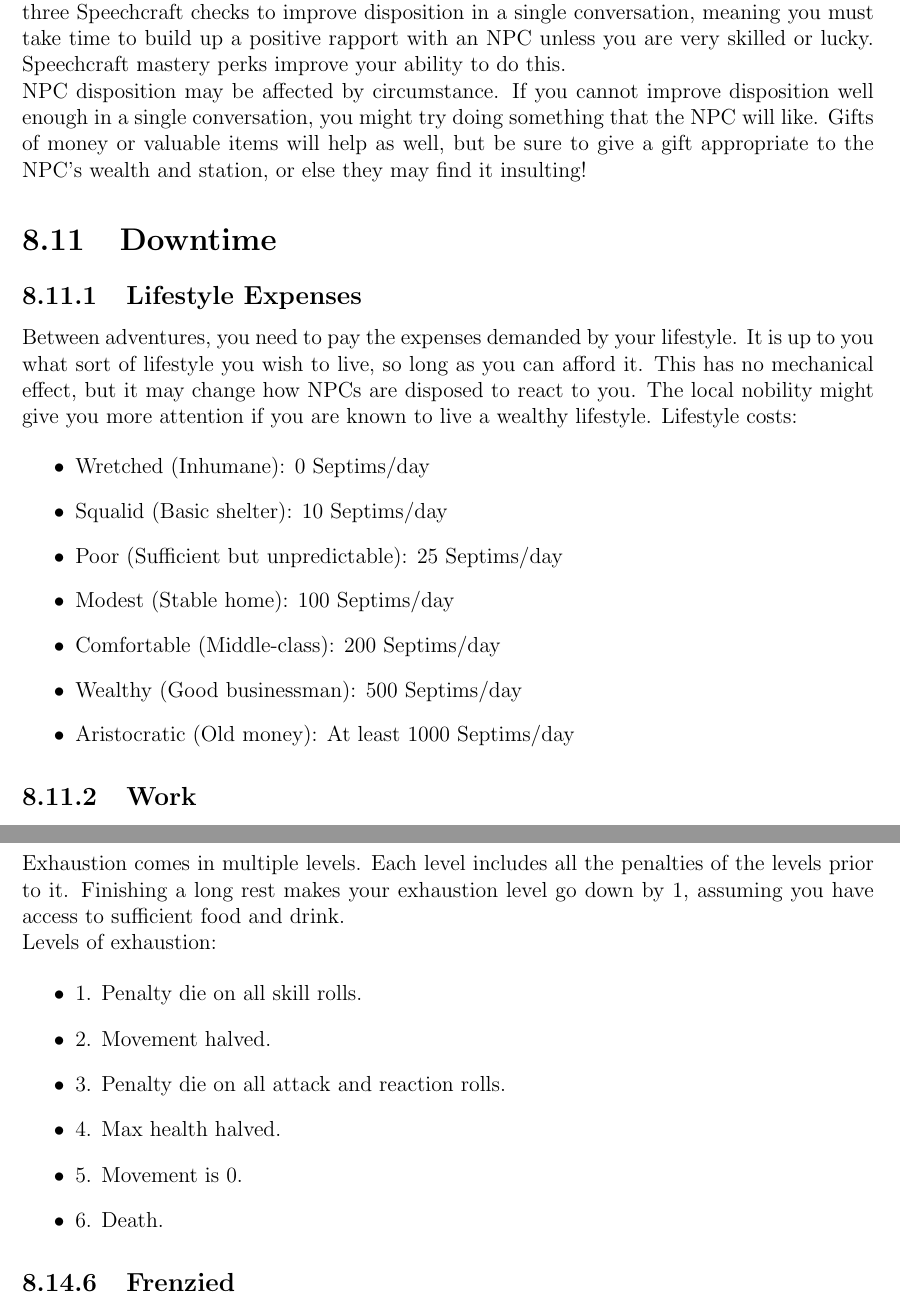
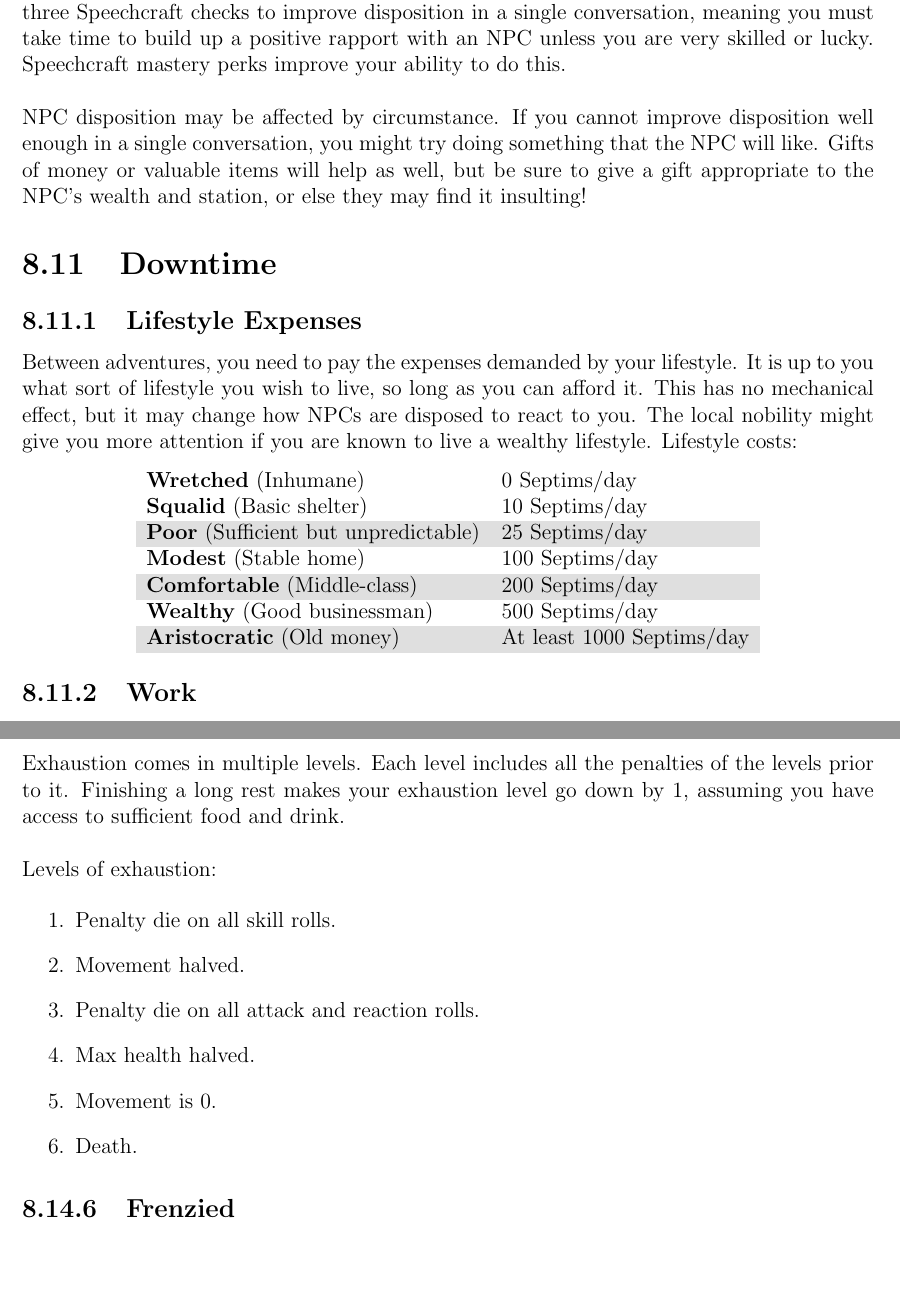
Before and after one commit to GrimPortents/elder-scrolls-rpg, a LaTeX book (player-handbook.tex, which reads input/chapter8/chapter8.tex): two parts of pages 82 and 84 of 87, joined at a grey line, cut so that both start at the same text, the shorter picture padded with empty space. Compiled offline with pdfLaTeX.

Commit message:
Update chapter 8 formatting

```diff
--- a/input/chapter8/chapter8.tex
+++ b/input/chapter8/chapter8.tex
@@ -75,15 +77,20 @@ NPC disposition may be affected by circumstance. If you cannot improve dispositi
 \subsection{Lifestyle Expenses}
 Between adventures, you need to pay the expenses demanded by your lifestyle. It is up to you what sort of lifestyle you wish to live, so long as you can afford it. This has no mechanical effect, but it may change how NPCs are disposed to react to you. The local nobility might give you more attention if you are known to live a wealthy lifestyle. Lifestyle costs:
 
-\begin{itemize}
-	\item Wretched (Inhumane): 0 Septims/day
-	\item Squalid (Basic shelter): 10 Septims/day
-	\item Poor (Sufficient but unpredictable): 25 Septims/day
-	\item Modest (Stable home): 100 Septims/day
-	\item Comfortable (Middle-class): 200 Septims/day
-	\item Wealthy (Good businessman): 500 Septims/day
-	\item Aristocratic (Old money): At least 1000 Septims/day
-\end{itemize}
+\begin{center}
+{
+\rowcolors{2}{gray!25}{white}
+\begin{tabular}{ll}
+	\textbf{Wretched} (Inhumane) & 0 Septims/day\\
+	\textbf{Squalid} (Basic shelter) & 10 Septims/day\\
+	\textbf{Poor} (Sufficient but unpredictable) & 25 Septims/day\\
+	\textbf{Modest} (Stable home) & 100 Septims/day\\
+	\textbf{Comfortable} (Middle-class) & 200 Septims/day\\
+	\textbf{Wealthy} (Good businessman) & 500 Septims/day\\
+	\textbf{Aristocratic} (Old money) & At least 1000 Septims/day\\
+\end{tabular}
+}
+\end{center}
 
 \subsection{Work}
 If you are working a profession, it is assumed you earn and spend money on lifestyle expenses to support a modest living. If you are affiliated with an organization that can provide gainful employment (e.g. Fighters Guild, Mages Guild, Thieves Guild or another such thing), you can support a comfortable lifestyle. If you have a high skill in Mercantile, you can support a wealthy lifestyle.
@@ -114,18 +121,18 @@ A charmed creature will not take action against the charmer. The charmer has a b
 A deafened creature cannot hear and automatically fails any hearing-based check. Everyone is deafened to the movements of a Muffled creature.
 
 \subsection{Exhausted}
-Exhaustion comes in multiple levels. Each level includes all the penalties of the levels prior to it. Finishing a long rest makes your exhaustion level go down by 1, assuming you have access to sufficient food and drink.
+Exhaustion comes in multiple levels. Each level includes all the penalties of the levels prior to it. Finishing a long rest makes your exhaustion level go down by 1, assuming you have access to sufficient food and drink.\\
 
 Levels of exhaustion:
 
-\begin{itemize}
-	\item 1. Penalty die on all skill rolls.
-	\item 2. Movement halved.
-	\item 3. Penalty die on all attack and reaction rolls.
-	\item 4. Max health halved.
-	\item 5. Movement is 0.
-	\item 6. Death.
-\end{itemize}
+\begin{enumerate}
+	\item Penalty die on all skill rolls.
+	\item Movement halved.
+	\item Penalty die on all attack and reaction rolls.
+	\item Max health halved.
+	\item Movement is 0.
+	\item Death.
+\end{enumerate}
 
 \subsection{Frenzied}
 A frenzied creature is blinded by consuming rage and cannot think clearly or distinguish friend from foe. It will attack the nearest creature it can, indiscriminately.
```
Also changed, not shown: input/chapter8/chapter8.tex (20 more changed lines).
